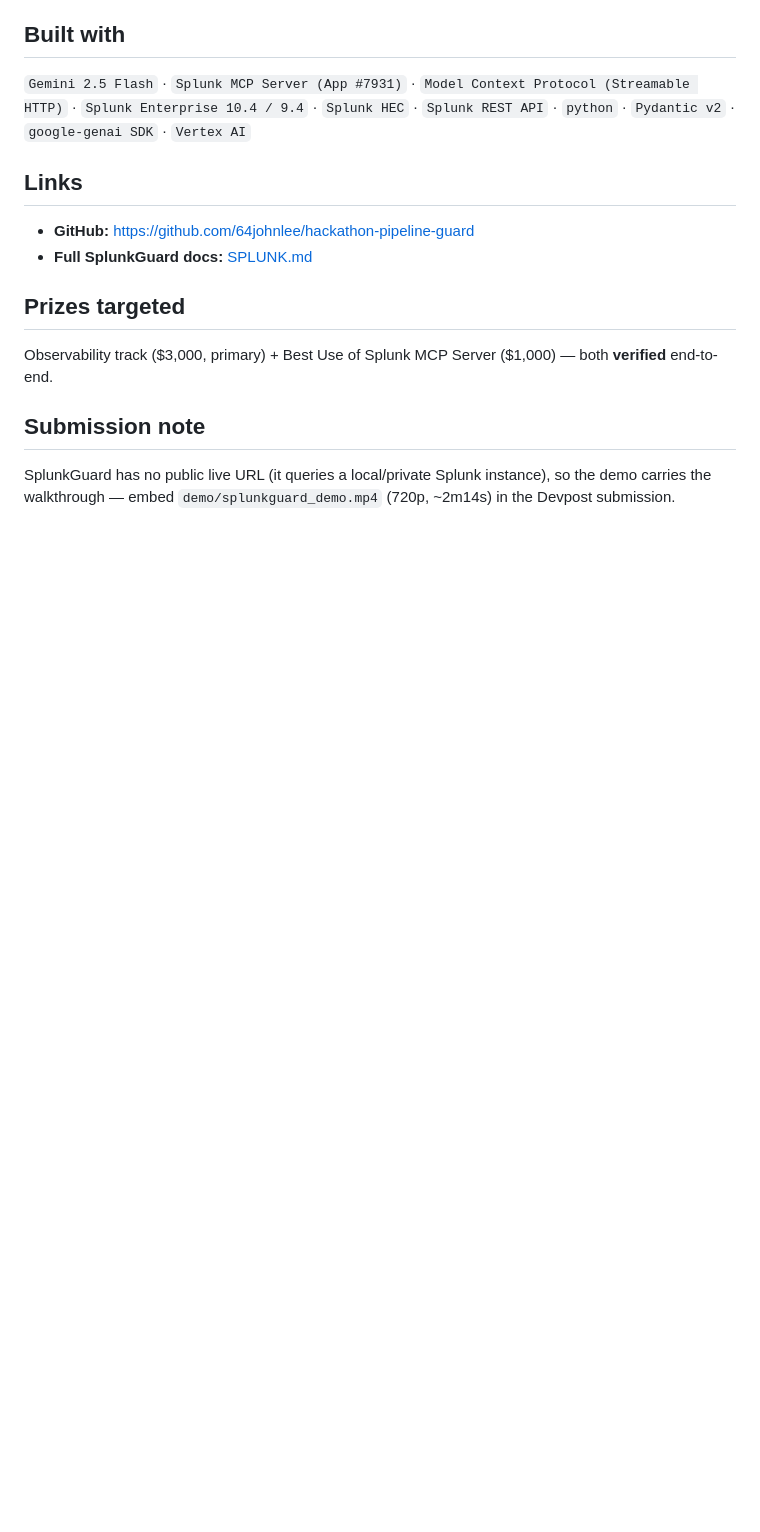
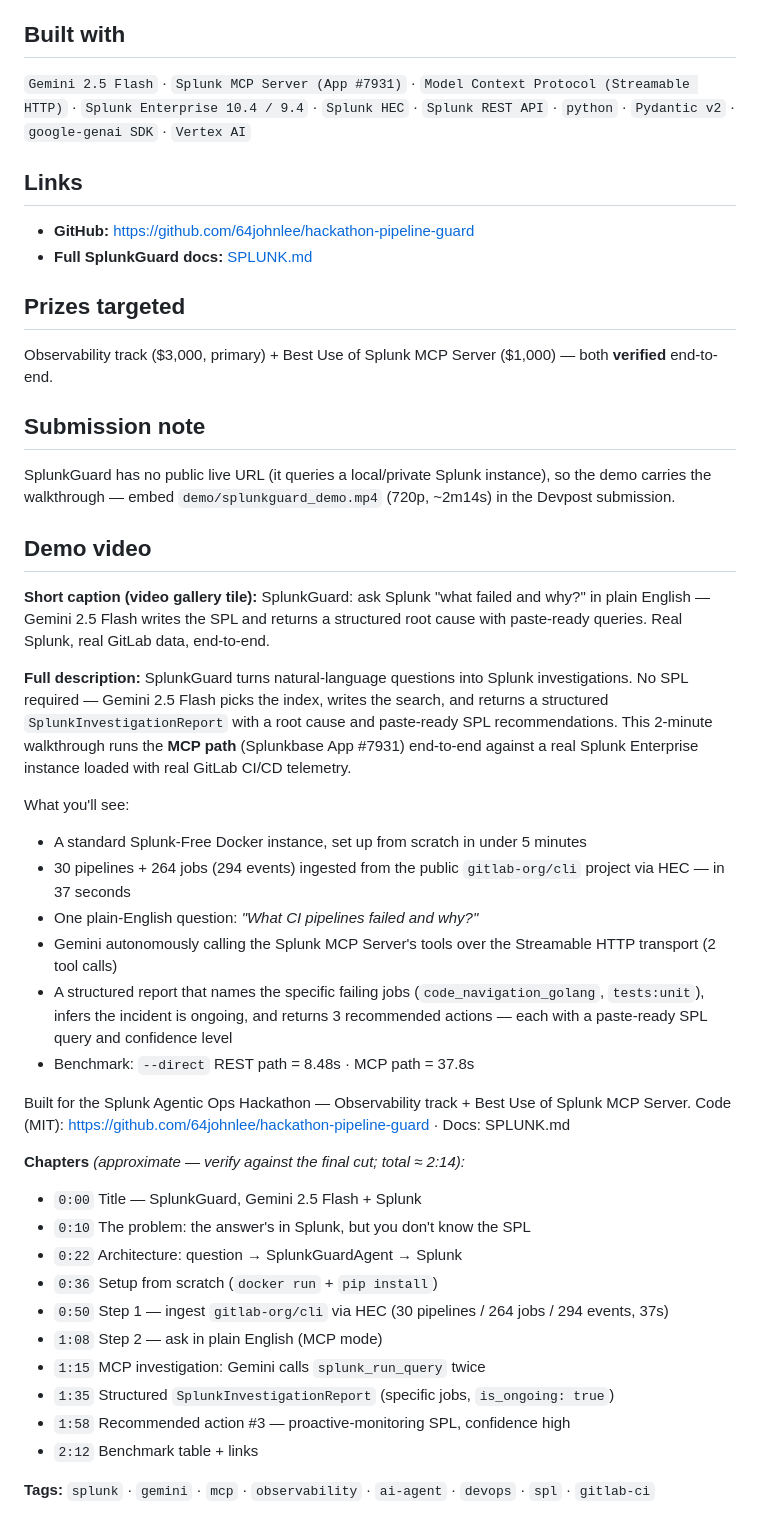
Before and after one commit to 64johnlee/hackathon-pipeline-guard, a Markdown page: SPLUNK_DEVPOST.md, the part around the change. Drawn GitHub-style; blank space fills up the shorter version.

```diff
--- a/SPLUNK_DEVPOST.md
+++ b/SPLUNK_DEVPOST.md
@@ -59,3 +59,36 @@ Observability track ($3,000, primary) + Best Use of Splunk MCP Server ($1,000)
 
 ## Submission note
 SplunkGuard has no public live URL (it queries a local/private Splunk instance), so the demo carries the walkthrough — embed `demo/splunkguard_demo.mp4` (720p, ~2m14s) in the Devpost submission.
+
+## Demo video
+
+**Short caption (video gallery tile):**
+SplunkGuard: ask Splunk "what failed and why?" in plain English — Gemini 2.5 Flash writes the SPL and returns a structured root cause with paste-ready queries. Real Splunk, real GitLab data, end-to-end.
+
+**Full description:**
+SplunkGuard turns natural-language questions into Splunk investigations. No SPL required — Gemini 2.5 Flash picks the index, writes the search, and returns a structured `SplunkInvestigationReport` with a root cause and paste-ready SPL recommendations. This 2-minute walkthrough runs the **MCP path** (Splunkbase App #7931) end-to-end against a real Splunk Enterprise instance loaded with real GitLab CI/CD telemetry.
+
+What you'll see:
+- A standard Splunk-Free Docker instance, set up from scratch in under 5 minutes
+- 30 pipelines + 264 jobs (294 events) ingested from the public `gitlab-org/cli` project via HEC — in 37 seconds
+- One plain-English question: *"What CI pipelines failed and why?"*
+- Gemini autonomously calling the Splunk MCP Server's tools over the Streamable HTTP transport (2 tool calls)
+- A structured report that names the specific failing jobs (`code_navigation_golang`, `tests:unit`), infers the incident is ongoing, and returns 3 recommended actions — each with a paste-ready SPL query and confidence level
+- Benchmark: `--direct` REST path = 8.48s · MCP path = 37.8s
+
+Built for the Splunk Agentic Ops Hackathon — Observability track + Best Use of Splunk MCP Server.
+Code (MIT): https://github.com/64johnlee/hackathon-pipeline-guard · Docs: SPLUNK.md
+
+**Chapters** *(approximate — verify against the final cut; total ≈ 2:14):*
+- `0:00` Title — SplunkGuard, Gemini 2.5 Flash + Splunk
+- `0:10` The problem: the answer's in Splunk, but you don't know the SPL
+- `0:22` Architecture: question → SplunkGuardAgent → Splunk
+- `0:36` Setup from scratch (`docker run` + `pip install`)
+- `0:50` Step 1 — ingest `gitlab-org/cli` via HEC (30 pipelines / 264 jobs / 294 events, 37s)
+- `1:08` Step 2 — ask in plain English (MCP mode)
+- `1:15` MCP investigation: Gemini calls `splunk_run_query` twice
+- `1:35` Structured `SplunkInvestigationReport` (specific jobs, `is_ongoing: true`)
+- `1:58` Recommended action #3 — proactive-monitoring SPL, confidence high
+- `2:12` Benchmark table + links
+
+**Tags:** `splunk` · `gemini` · `mcp` · `observability` · `ai-agent` · `devops` · `spl` · `gitlab-ci`
```
Also changed, not shown: DEVPOST.md (+38 -0 lines).
